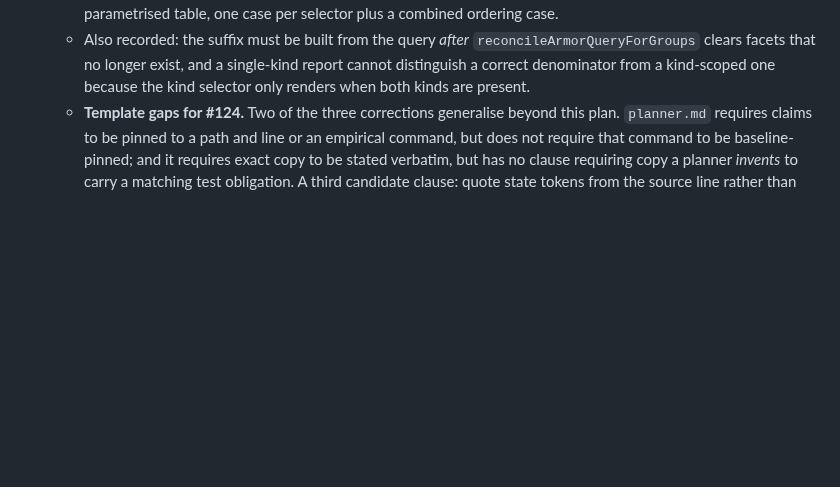
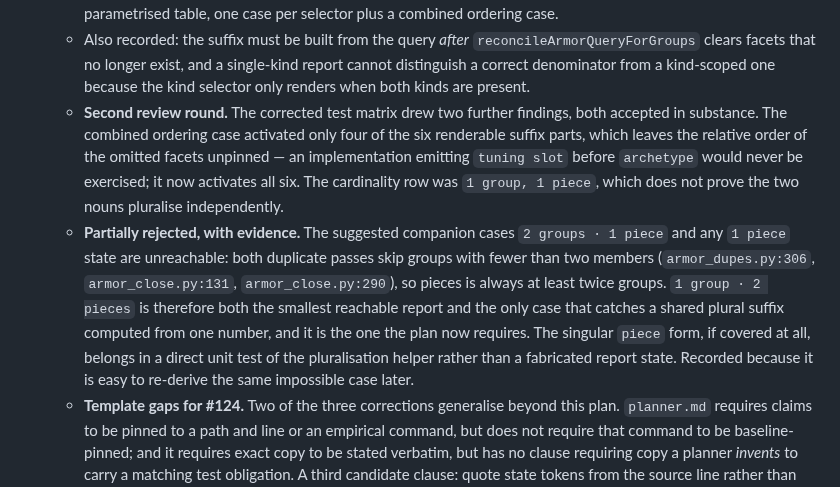
Before and after one commit to tonym999/vault-cleaner, a Markdown page: WORKLOG.md, the part around the change. GitHub-like rendering; blank space fills up the shorter version.

```diff
--- a/WORKLOG.md
+++ b/WORKLOG.md
@@ -97,6 +97,23 @@ for the independent adversarial reviewer rather than a decision record.
     single-kind report cannot distinguish a correct denominator from a
     kind-scoped one because the kind selector only renders when both kinds are
     present.
+  - **Second review round.** The corrected test matrix drew two further
+    findings, both accepted in substance. The combined ordering case activated
+    only four of the six renderable suffix parts, which leaves the relative
+    order of the omitted facets unpinned — an implementation emitting
+    `tuning slot` before `archetype` would never be exercised; it now activates
+    all six. The cardinality row was `1 group, 1 piece`, which does not prove
+    the two nouns pluralise independently.
+  - **Partially rejected, with evidence.** The suggested companion cases
+    `2 groups · 1 piece` and any `1 piece` state are unreachable: both duplicate
+    passes skip groups with fewer than two members
+    (`armor_dupes.py:306`, `armor_close.py:131`, `armor_close.py:290`), so
+    pieces is always at least twice groups. `1 group · 2 pieces` is therefore
+    both the smallest reachable report and the only case that catches a shared
+    plural suffix computed from one number, and it is the one the plan now
+    requires. The singular `piece` form, if covered at all, belongs in a direct
+    unit test of the pluralisation helper rather than a fabricated report state.
+    Recorded because it is easy to re-derive the same impossible case later.
   - **Template gaps for #124.** Two of the three corrections generalise beyond
     this plan. `planner.md` requires claims to be pinned to a path and line or
     an empirical command, but does not require that command to be
```
Also changed, not shown: handoffs/issue-119-implementation-plan.md (+26 -5 lines).
